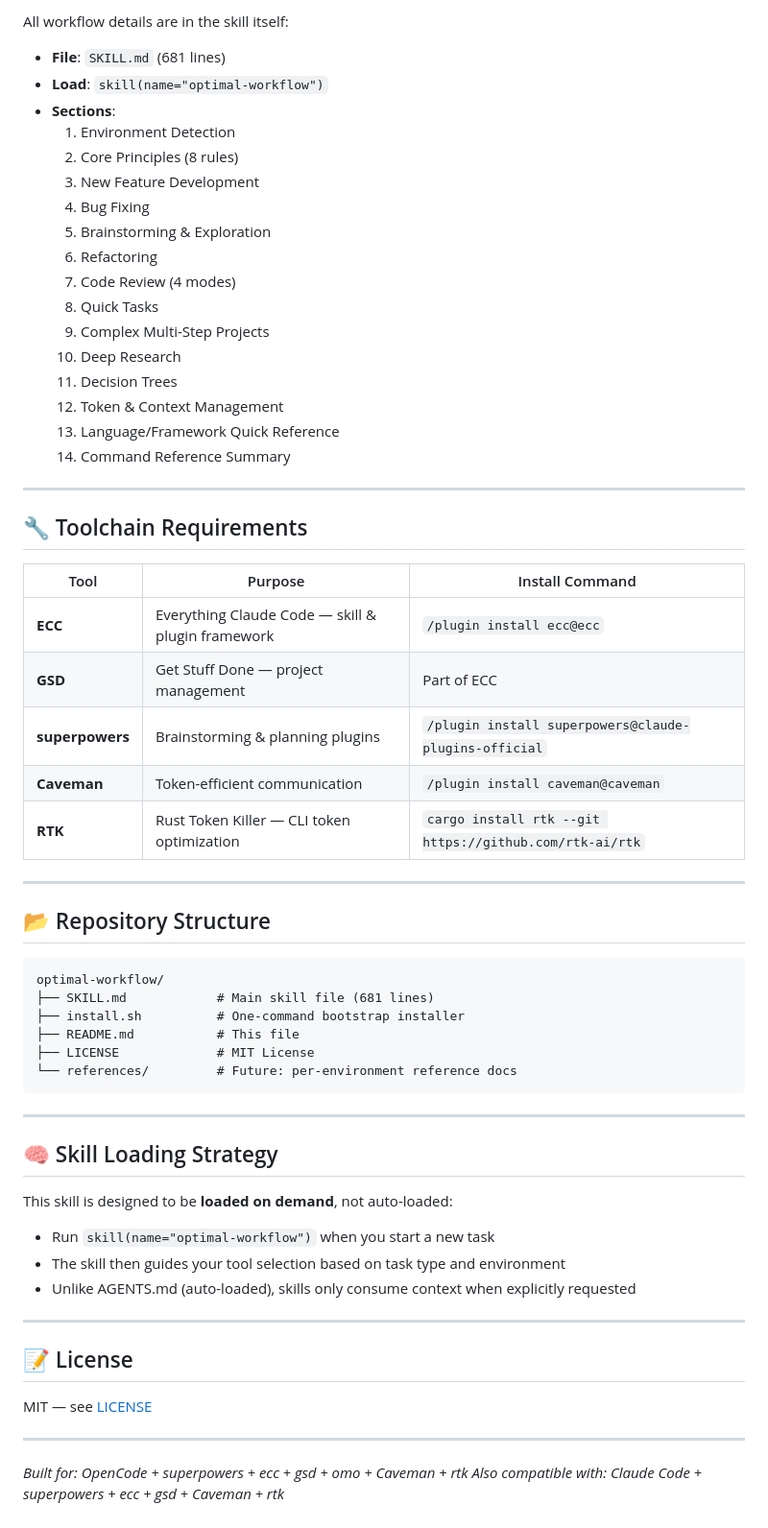
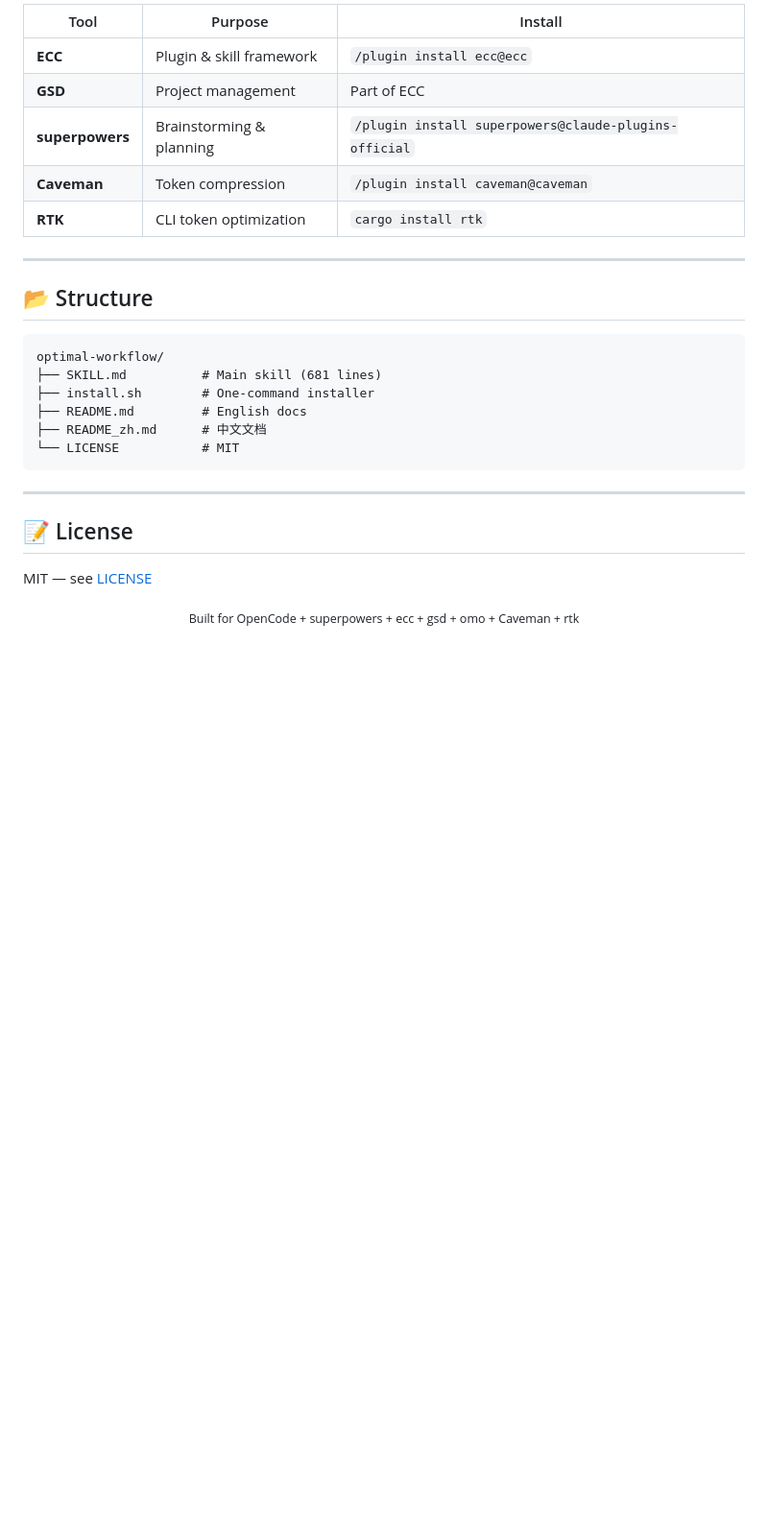
Before and after one commit to HunterXing/engineer-shovel, a Markdown page: README.md, the part around one of its changes. Shown at 96% size. Rendered like a GitHub page; blank space fills up the shorter version.

````diff
--- a/README.md
+++ b/README.md
@@ -71,57 +93,24 @@ skill(name="optimal-workflow")  # → see "New Feature" section → /plan → /p
 
-All workflow details are in the skill itself:
-
-- **File**: `SKILL.md` (681 lines)
-- **Load**: `skill(name="optimal-workflow")`
-- **Sections**:
-  1. Environment Detection
-  2. Core Principles (8 rules)
-  3. New Feature Development
-  4. Bug Fixing
-  5. Brainstorming & Exploration
-  6. Refactoring
-  7. Code Review (4 modes)
-  8. Quick Tasks
-  9. Complex Multi-Step Projects
-  10. Deep Research
-  11. Decision Trees
-  12. Token & Context Management
-  13. Language/Framework Quick Reference
-  14. Command Reference Summary
+| Tool | Purpose | Install |
+|------|---------|---------|
+| **ECC** | Plugin & skill framework | `/plugin install ecc@ecc` |
+| **GSD** | Project management | Part of ECC |
+| **superpowers** | Brainstorming & planning | `/plugin install superpowers@claude-plugins-official` |
+| **Caveman** | Token compression | `/plugin install caveman@caveman` |
+| **RTK** | CLI token optimization | `cargo install rtk` |
 
 ---
 
-## 🔧 Toolchain Requirements
-
-| Tool | Purpose | Install Command |
-|------|---------|----------------|
-| **ECC** | Everything Claude Code — skill & plugin framework | `/plugin install ecc@ecc` |
-| **GSD** | Get Stuff Done — project management | Part of ECC |
-| **superpowers** | Brainstorming & planning plugins | `/plugin install superpowers@claude-plugins-official` |
-| **Caveman** | Token-efficient communication | `/plugin install caveman@caveman` |
-| **RTK** | Rust Token Killer — CLI token optimization | `cargo install rtk --git https://github.com/rtk-ai/rtk` |
-
----
-
-## 📂 Repository Structure
+## 📂 Structure
 
 ```
 optimal-workflow/
-├── SKILL.md            # Main skill file (681 lines)
-├── install.sh          # One-command bootstrap installer
-├── README.md           # This file
-├── LICENSE             # MIT License
-└── references/         # Future: per-environment reference docs
+├── SKILL.md          # Main skill (681 lines)
+├── install.sh        # One-command installer
+├── README.md         # English docs
+├── README_zh.md      # 中文文档
+└── LICENSE           # MIT
 ```
-
----
-
-## 🧠 Skill Loading Strategy
-
-This skill is designed to be **loaded on demand**, not auto-loaded:
-- Run `skill(name="optimal-workflow")` when you start a new task
-- The skill then guides your tool selection based on task type and environment
-- Unlike AGENTS.md (auto-loaded), skills only consume context when explicitly requested
 
 ---
 
@@ -129,7 +118,6 @@ This skill is designed to be **loaded on demand**, not auto-loaded:
 
 MIT — see [LICENSE](LICENSE)
 
----
-
-*Built for: OpenCode + superpowers + ecc + gsd + omo + Caveman + rtk*
-*Also compatible with: Claude Code + superpowers + ecc + gsd + Caveman + rtk*
+<p align="center">
+  <sub>Built for OpenCode + superpowers + ecc + gsd + omo + Caveman + rtk</sub>
+</p>
````
Also changed, not shown: other parts of README.md (+74 -52 lines), README_zh.md (added, +152 -0 lines).
